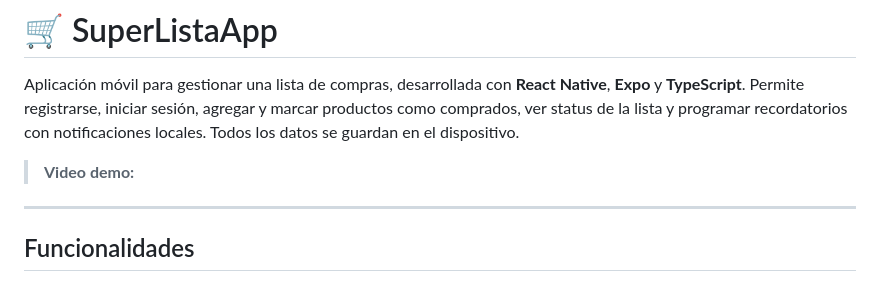
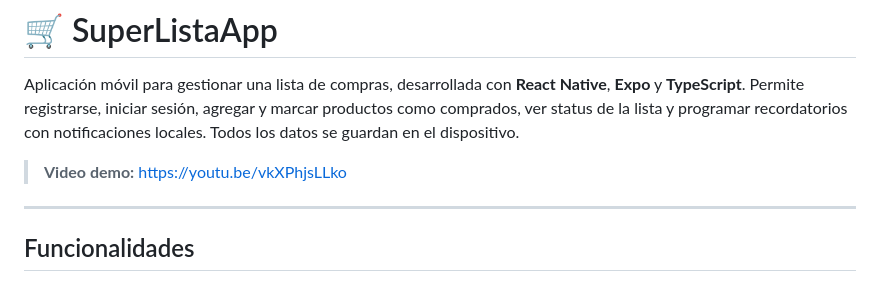
Before and after one commit to melina-ojeda/superlistaApp, a Markdown page: README.md, the part around the change. GitHub-like rendering.

Commit message:
fix: update video demo link in README

```diff
--- a/README.md
+++ b/README.md
@@ -2,7 +2,7 @@
 
 Aplicación móvil para gestionar una lista de compras, desarrollada con **React Native**, **Expo** y **TypeScript**. Permite registrarse, iniciar sesión, agregar y marcar productos como comprados, ver status de la lista y programar recordatorios con notificaciones locales. Todos los datos se guardan en el dispositivo.
 
-> **Video demo:**
+> **Video demo:** https://youtu.be/vkXPhjsLLko
 
 ---
 
```
